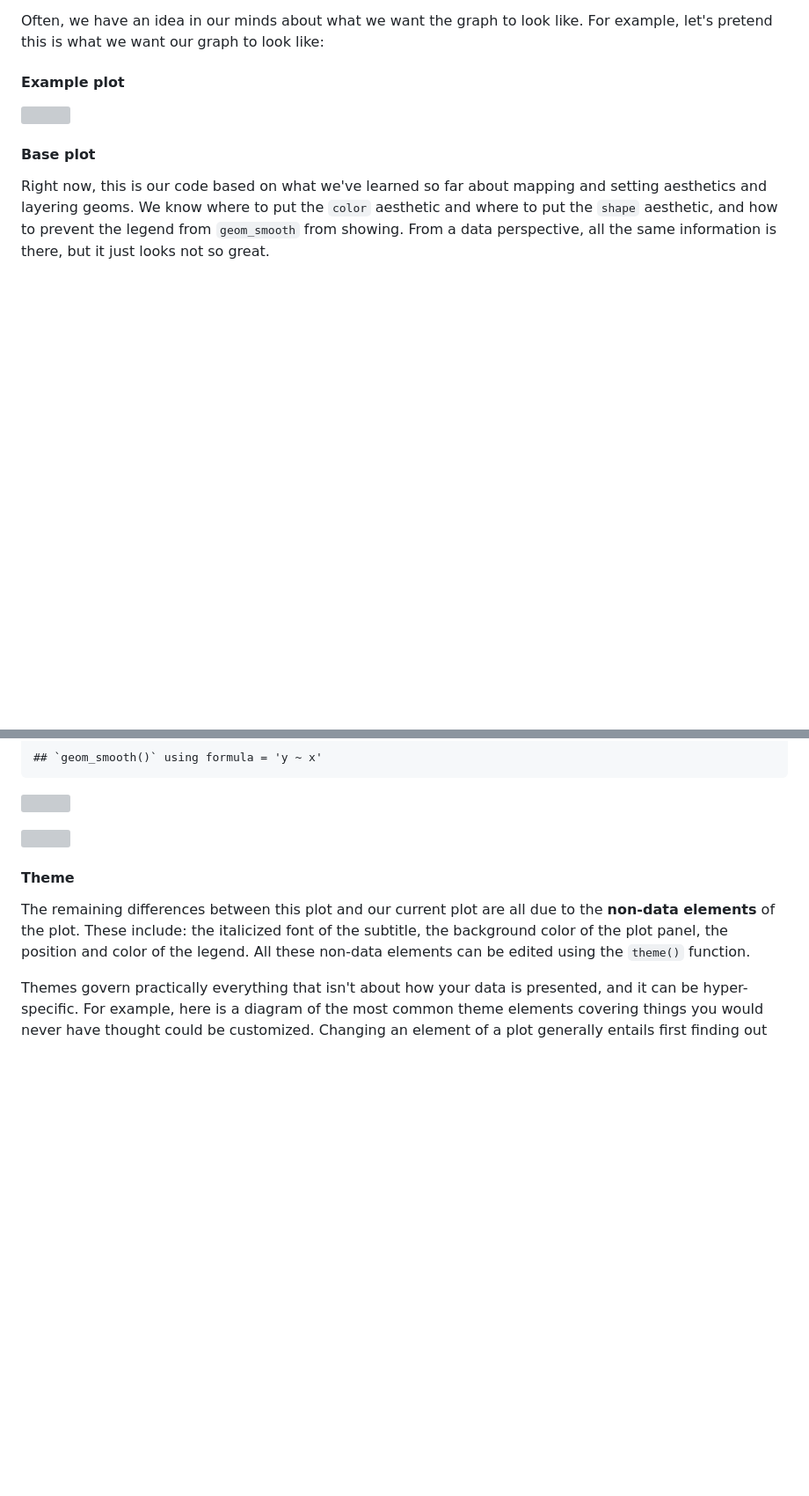
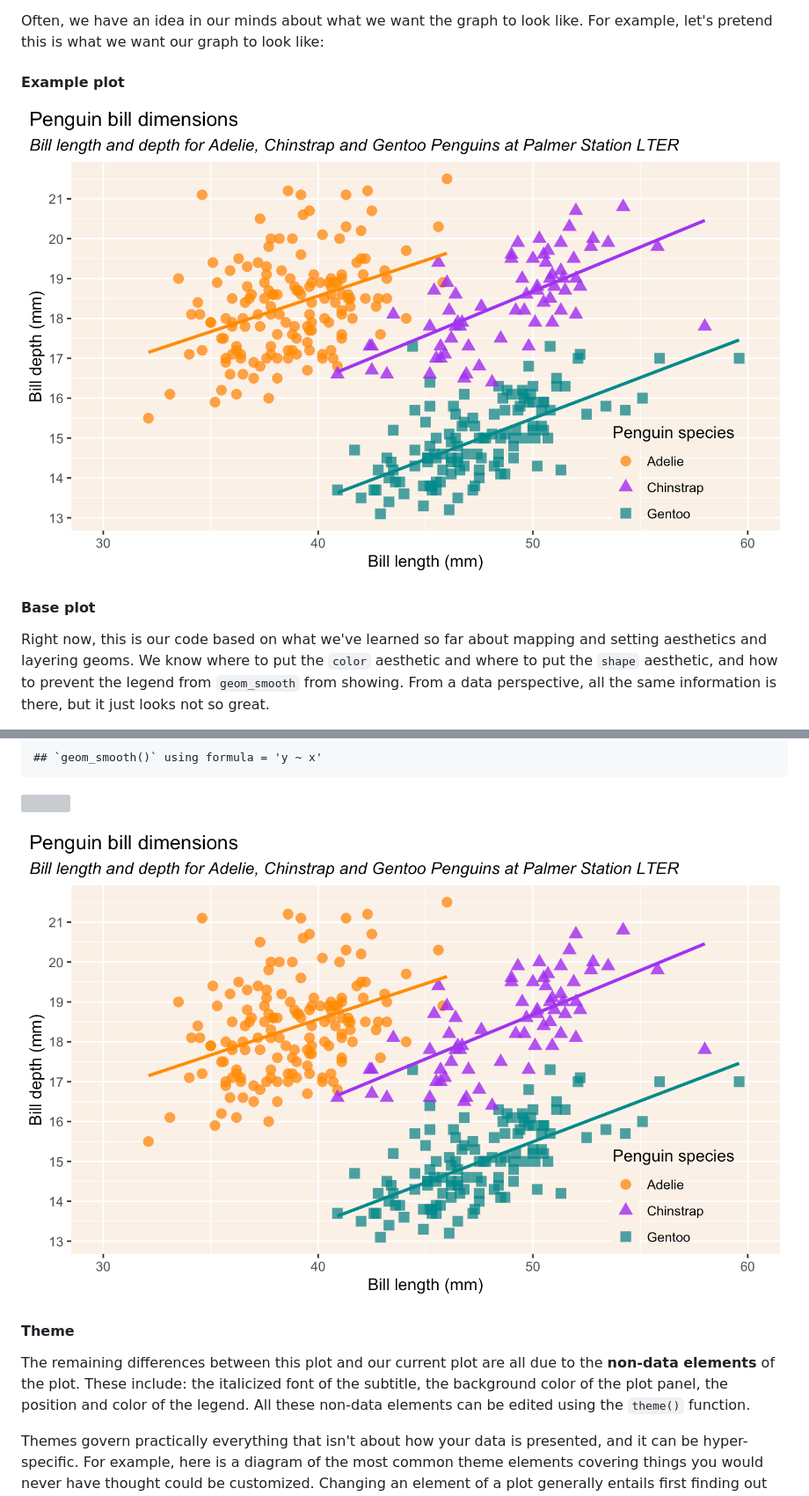
Before and after one commit to harvardinformatics/short-trainings, a Markdown page: r-ggplot/R_ggplot_revised.md, 2 parts joined by grey strips. Shown: that part at 88% size. GitHub-like rendering; pictures changed too: r-ggplot/img/palmer_penguins.png (added); blank space fills up the shorter version; grey boxes are pictures that could not be loaded.

Commit message:
added palmerpenguins.png

```diff
--- a/r-ggplot/R_ggplot_revised.md
+++ b/r-ggplot/R_ggplot_revised.md
@@ -328,7 +328,7 @@ Often, we have an idea in our minds about what we want the graph to look like. F
 
 #### Example plot
 
-![](palmer_penguins.png)
+![](img/palmer_penguins.png)
 
 #### Base plot
 
@@ -558,7 +558,7 @@ g +
 
 ![](R_ggplot_revised_files/figure-html/unnamed-chunk-25-1.png)<!-- -->
 
-![](palmer_penguins.png)
+![](img/palmer_penguins.png)
 
 #### Theme
 
```
Also changed, not shown: 1 other file.
